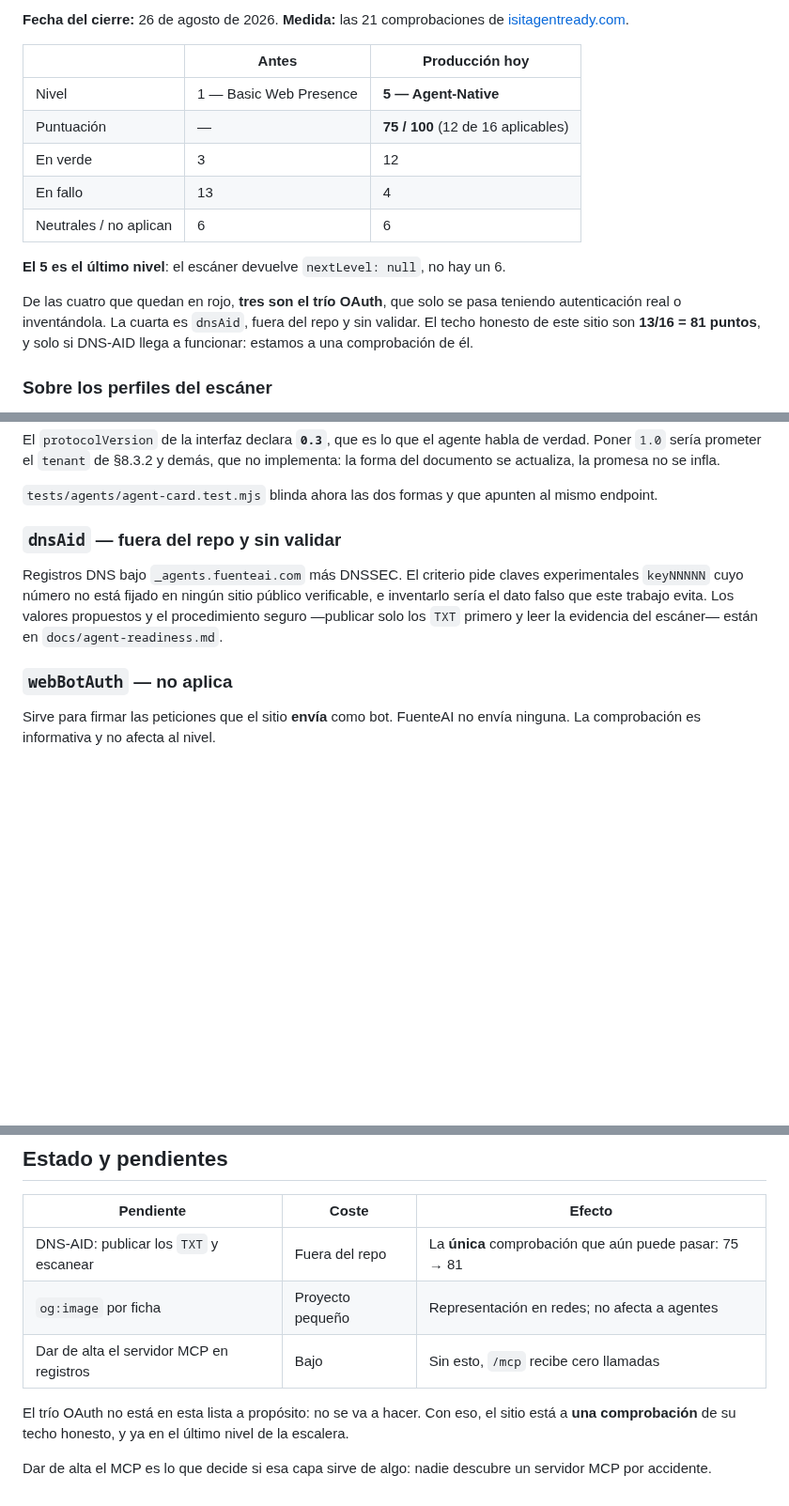
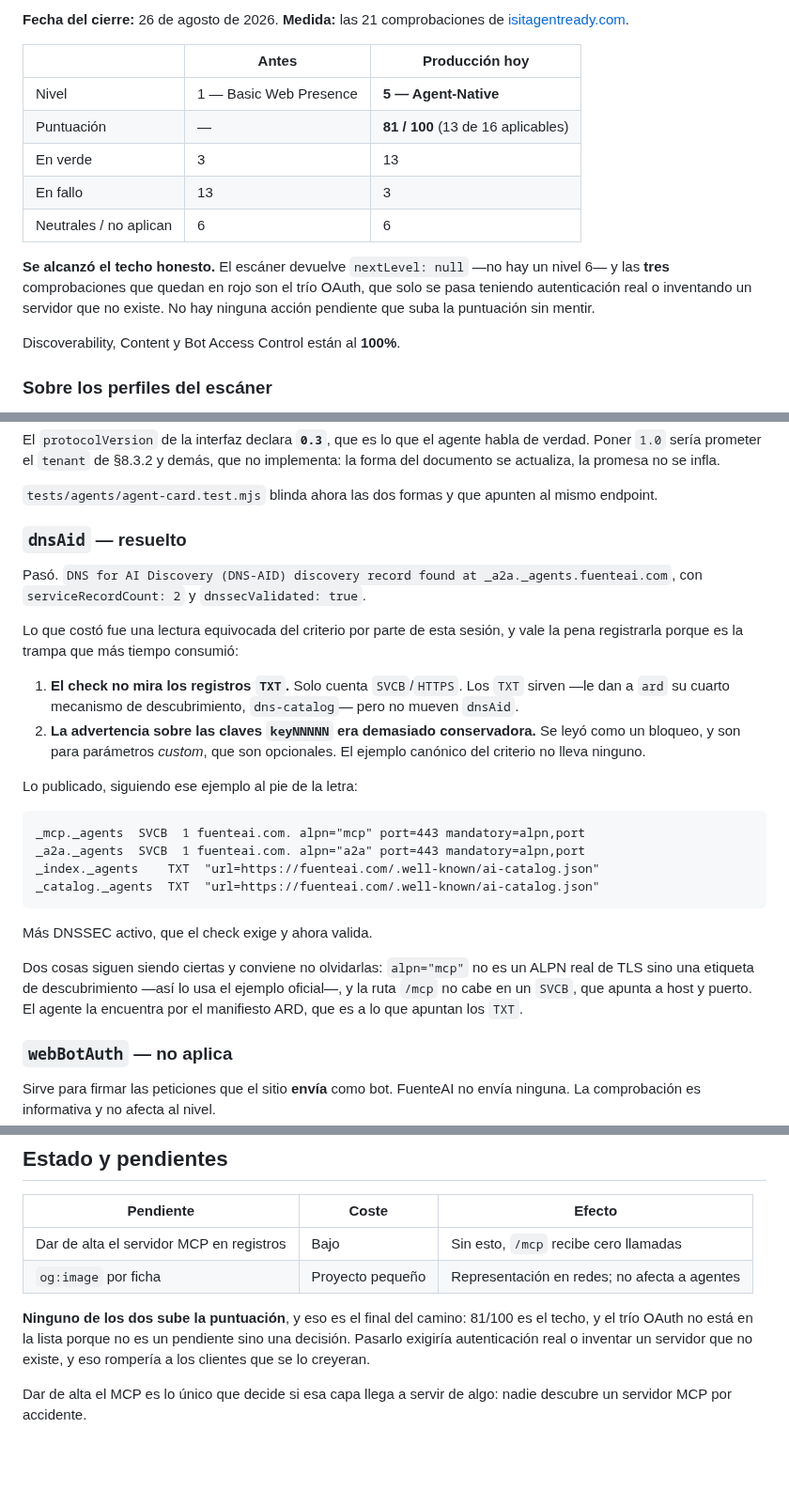
Before and after one commit to Gunz-cop/DescargasIA, a Markdown page: docs/hito-agent-readiness.md, 3 parts joined by grey strips. Shown at 94% size. Rendered like a GitHub page; blank space fills up the shorter version.

Commit message:
DNS-AID resuelto: 81/100, el techo honesto del sitio
Los dos registros SVCB entraron y dnsAid paso: "discovery record found at
_a2a._agents.fuenteai.com", con serviceRecordCount: 2 y dnssecValidated: true.
El sitio queda en nivel 5 Agent-Native con 13 de 16 comprobaciones aplicables en
verde. Discoverability, Content y Bot Access Control al 100%.

Las tres que siguen en rojo son el trio OAuth, y no son un pendiente sino una
decision: pasarlas exige autenticacion real o inventar un servidor que no
existe, y eso romperia a los clientes que se lo creyeran. **No queda ninguna
accion que suba la puntuacion sin mentir.**

Lo publicado en DNS, siguiendo el ejemplo del criterio al pie de la letra:

  _mcp._agents  SVCB  1 fuenteai.com. alpn="mcp" port=443 mandatory=alpn,port
  _a2a._agents  SVCB  1 fuenteai.com. alpn="a2a" port=443 mandatory=alpn,port
  _index._agents    TXT  "url=https://fuenteai.com/.well-known/ai-catalog.json"
  _catalog._agents  TXT  "url=https://fuenteai.com/.well-known/ai-catalog.json"

Mas DNSSEC, que el check exige y ahora valida.

Un dato util para la skill portable: **basta con que exista uno de los puntos de
entrada**. El mensaje del escaner nombra _a2a._agents; no hace falta cubrir
_index, _a2a y _mcp los tres.

Se registra tambien lo que costo, que fue una lectura equivocada del criterio y
no un problema tecnico: el check no mira los TXT (solo SVCB/HTTPS), y la
advertencia sobre las claves keyNNNNN se leyo como un bloqueo cuando son para
parametros custom, que son opcionales.

Lo que sigue siendo cierto y conviene no olvidar: alpn="mcp" no es un ALPN real
de TLS sino una etiqueta de descubrimiento, asi lo usa el ejemplo oficial; y la
ruta /mcp no cabe en un SVCB, que apunta a host y puerto. El agente la encuentra
por el manifiesto ARD, que es a lo que apuntan los TXT.

Sin cambios en el sitio. 111 tests en verde.

Co-Authored-By: Claude Opus 5 <noreply@anthropic.com>
Claude-Session: https://claude.ai/code/session_01LSd8Dwd4fRxwq9fz2bnGGF

````diff
--- a/docs/hito-agent-readiness.md
+++ b/docs/hito-agent-readiness.md
@@ -10,17 +10,17 @@ otro repo, en `.claude/skills/agent-readiness/`.
 | | Antes | Producción hoy |
 |---|---|---|
 | Nivel | 1 — Basic Web Presence | **5 — Agent-Native** |
-| Puntuación | — | **75 / 100** (12 de 16 aplicables) |
-| En verde | 3 | 12 |
-| En fallo | 13 | 4 |
+| Puntuación | — | **81 / 100** (13 de 16 aplicables) |
+| En verde | 3 | 13 |
+| En fallo | 13 | 3 |
 | Neutrales / no aplican | 6 | 6 |
 
-**El 5 es el último nivel**: el escáner devuelve `nextLevel: null`, no hay un 6.
+**Se alcanzó el techo honesto.** El escáner devuelve `nextLevel: null` —no hay
+un nivel 6— y las **tres** comprobaciones que quedan en rojo son el trío OAuth,
+que solo se pasa teniendo autenticación real o inventando un servidor que no
+existe. No hay ninguna acción pendiente que suba la puntuación sin mentir.
 
-De las cuatro que quedan en rojo, **tres son el trío OAuth**, que solo se pasa
-teniendo autenticación real o inventándola. La cuarta es `dnsAid`, fuera del
-repo y sin validar. El techo honesto de este sitio son **13/16 = 81 puntos**, y
-solo si DNS-AID llega a funcionar: estamos a una comprobación de él.
+Discoverability, Content y Bot Access Control están al **100%**.
 
 ### Sobre los perfiles del escáner
 
@@ -127,13 +128,37 @@ no implementa: la forma del documento se actualiza, la promesa no se infla.
 `tests/agents/agent-card.test.mjs` blinda ahora las dos formas y que apunten al
 mismo endpoint.
 
-### `dnsAid` — fuera del repo y sin validar
+### `dnsAid` — resuelto
 
-Registros DNS bajo `_agents.fuenteai.com` más DNSSEC. El criterio pide claves
-experimentales `keyNNNNN` cuyo número no está fijado en ningún sitio público
-verificable, e inventarlo sería el dato falso que este trabajo evita. Los
-valores propuestos y el procedimiento seguro —publicar solo los `TXT` primero y
-leer la evidencia del escáner— están en `docs/agent-readiness.md`.
+Pasó. `DNS for AI Discovery (DNS-AID) discovery record found at
+_a2a._agents.fuenteai.com`, con `serviceRecordCount: 2` y `dnssecValidated:
+true`.
+
+Lo que costó fue una lectura equivocada del criterio por parte de esta sesión,
+y vale la pena registrarla porque es la trampa que más tiempo consumió:
+
+1. **El check no mira los registros `TXT`.** Solo cuenta `SVCB`/`HTTPS`. Los
+   `TXT` sirven —le dan a `ard` su cuarto mecanismo de descubrimiento,
+   `dns-catalog`— pero no mueven `dnsAid`.
+2. **La advertencia sobre las claves `keyNNNNN` era demasiado conservadora.** Se
+   leyó como un bloqueo, y son para parámetros *custom*, que son opcionales. El
+   ejemplo canónico del criterio no lleva ninguno.
+
+Lo publicado, siguiendo ese ejemplo al pie de la letra:
+
+```dns
+_mcp._agents  SVCB  1 fuenteai.com. alpn="mcp" port=443 mandatory=alpn,port
+_a2a._agents  SVCB  1 fuenteai.com. alpn="a2a" port=443 mandatory=alpn,port
+_index._agents    TXT  "url=https://fuenteai.com/.well-known/ai-catalog.json"
+_catalog._agents  TXT  "url=https://fuenteai.com/.well-known/ai-catalog.json"
+```
+
+Más DNSSEC activo, que el check exige y ahora valida.
+
+Dos cosas siguen siendo ciertas y conviene no olvidarlas: `alpn="mcp"` no es un
+ALPN real de TLS sino una etiqueta de descubrimiento —así lo usa el ejemplo
+oficial—, y la ruta `/mcp` no cabe en un `SVCB`, que apunta a host y puerto. El
+agente la encuentra por el manifiesto ARD, que es a lo que apuntan los `TXT`.
 
 ### `webBotAuth` — no aplica
 
@@ -238,13 +263,13 @@ Dos observaciones que valen para el próximo proyecto:
 
 | Pendiente | Coste | Efecto |
 |---|---|---|
-| DNS-AID: publicar los `TXT` y escanear | Fuera del repo | La **única** comprobación que aún puede pasar: 75 → 81 |
+| Dar de alta el servidor MCP en registros | Bajo | Sin esto, `/mcp` recibe cero llamadas |
 | `og:image` por ficha | Proyecto pequeño | Representación en redes; no afecta a agentes |
-| Dar de alta el servidor MCP en registros | Bajo | Sin esto, `/mcp` recibe cero llamadas |
 
-El trío OAuth no está en esta lista a propósito: no se va a hacer. Con eso, el
-sitio está a **una comprobación** de su techo honesto, y ya en el último nivel
-de la escalera.
+**Ninguno de los dos sube la puntuación**, y eso es el final del camino: 81/100
+es el techo, y el trío OAuth no está en la lista porque no es un pendiente sino
+una decisión. Pasarlo exigiría autenticación real o inventar un servidor que no
+existe, y eso rompería a los clientes que se lo creyeran.
 
-Dar de alta el MCP es lo que decide si esa capa sirve de algo: nadie descubre un
-servidor MCP por accidente.
+Dar de alta el MCP es lo único que decide si esa capa llega a servir de algo:
+nadie descubre un servidor MCP por accidente.
````
Also changed, not shown: other parts of docs/hito-agent-readiness.md (+4 -3 lines), 2 other files.
